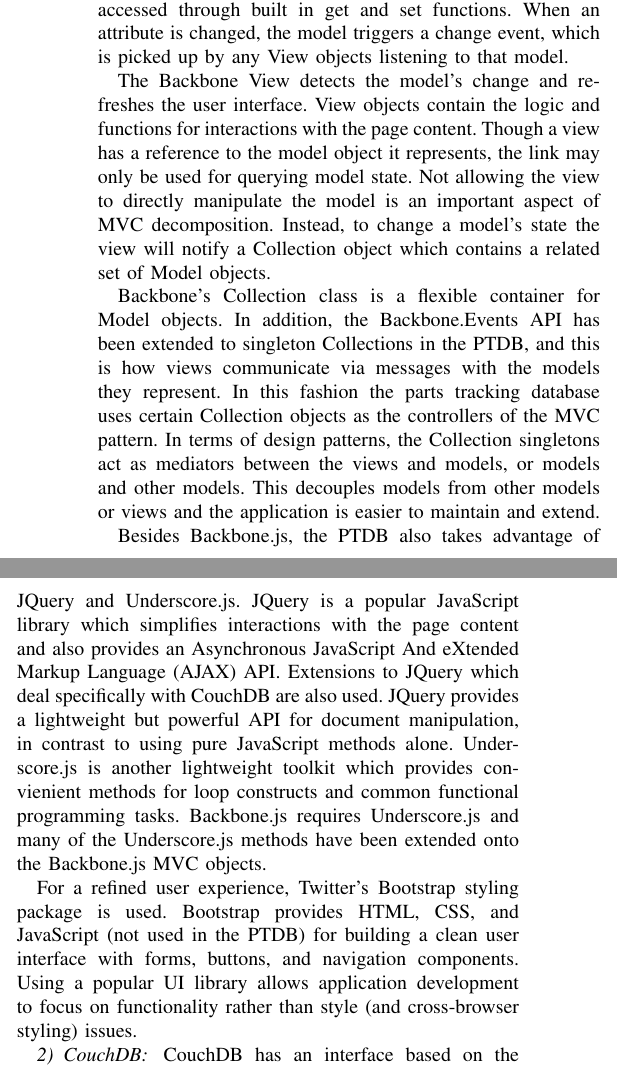
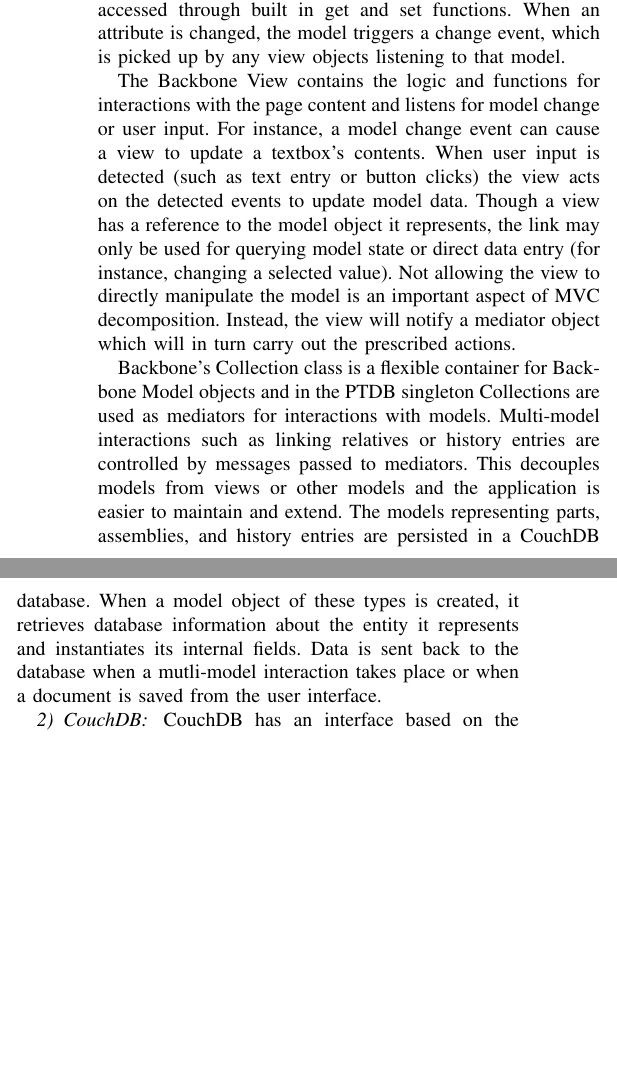
Before and after one commit to ksnavely/masters, a LaTeX paper (ksnavely_mjdb.tex): two parts of the columns of page 3 of 8, joined at a grey line, cut so that both start at the same text, the shorter picture padded with empty space. Compiled offline with LaTeX, dvips and Ghostscript.

Commit message:
Working on Robert's changes

```diff
--- a/ksnavely_mjdb.tex
+++ b/ksnavely_mjdb.tex
@@ -563,38 +563,29 @@
 object has a set of attributes (defined by the developer) which are accessed through
 built in get and set functions.
 When an attribute is changed, the model triggers a change event, which is picked
-up by any View objects listening to that model.
+up by any view objects listening to that model.
 
-The Backbone View detects the model's change and refreshes the user interface.
-View objects contain the logic and functions for interactions with the page content.
+The Backbone View contains the logic and functions for interactions with the page content
+and listens for model change or user input.
+For instance, a model change event can cause a view to update a textbox's contents.
+When user input is detected (such as text entry or button clicks) the view acts
+on the detected events to update model data.
 Though a view has a reference to the model object it represents,
-the link may only be used for querying model state. Not allowing the view to directly manipulate
-the model is an important aspect of MVC decomposition. Instead, to change a model's state the
-view will notify a Collection object which contains a related set of Model objects.
+the link may only be used for querying model state or direct data entry (for instance,
+changing a selected value). Not allowing the view to directly manipulate
+the model is an important aspect of MVC decomposition. Instead, the
+view will notify a mediator object which will in turn carry out the prescribed actions.
 
-Backbone's Collection class is a flexible container for Model objects.
-In addition, the Backbone.Events API has been extended
-to singleton Collections in the PTDB, and this is how views communicate via messages
-with the models they represent. In this fashion the parts tracking database uses certain Collection objects
-as the controllers of the MVC pattern. In terms of design patterns, the Collection singletons
-act as mediators between the views and models, or models and other models.
-This decouples models from other models or views and the
+Backbone's Collection class is a flexible container for Backbone Model objects and in the PTDB
+singleton Collections are used as mediators for interactions with models.
+Multi-model interactions such as linking relatives or history entries are controlled by messages
+passed to mediators.
+This decouples models from views or other models and the
 application is easier to maintain and extend.
-
-Besides Backbone.js, the PTDB also takes advantage of JQuery and Underscore.js.
-JQuery is a popular JavaScript library which simplifies interactions with the page content and also provides
-an Asynchronous JavaScript And eXtended Markup Language (AJAX) API. Extensions to JQuery which deal specifically with CouchDB are also used.
-JQuery provides a lightweight but powerful API for document manipulation, in contrast to
-using pure JavaScript methods alone. Underscore.js is another lightweight toolkit which provides
-convienient methods for loop constructs and common functional programming tasks.
-Backbone.js requires Underscore.js and many of the Underscore.js methods have been extended onto the
-Backbone.js MVC objects.
-
-For a refined user experience, Twitter's Bootstrap styling package is used. Bootstrap
-provides HTML, CSS, and JavaScript (not used in the PTDB) for building a clean
-user interface with forms, buttons, and navigation components. Using a popular UI
-library allows application development to focus on functionality rather than style (and
-cross-browser styling) issues.
+The models representing parts, assemblies, and history entries are persisted in
+a CouchDB database. When a model object of these types is created, it retrieves database information
+about the entity it represents and instantiates its internal fields. Data is sent back to the
+database when a mutli-model interaction takes place or when a document is saved from the user interface.
 
 \subsubsection{CouchDB}
 CouchDB has an interface based on the HyperText Transfer Protocol (HTTP) Representational State Transfer (REST) model,
```
